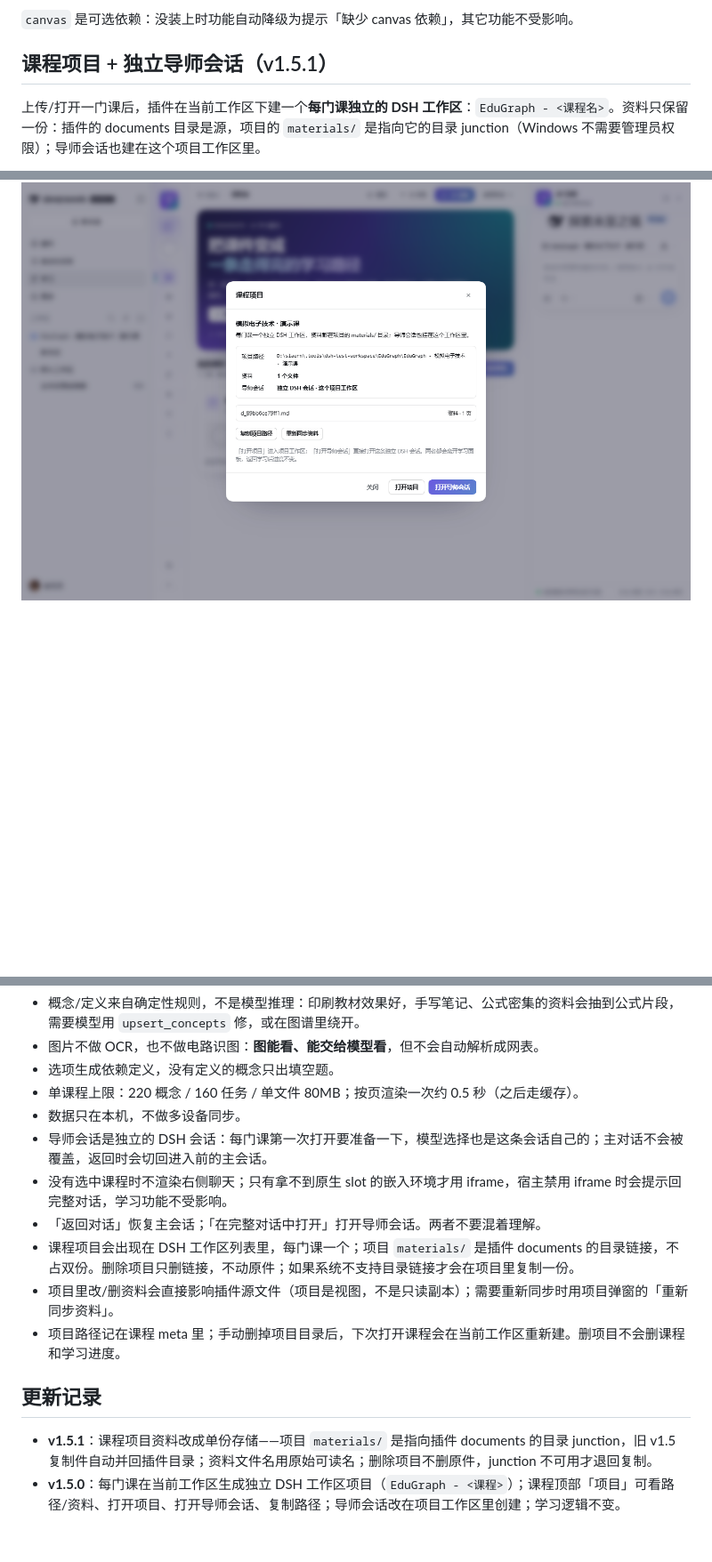
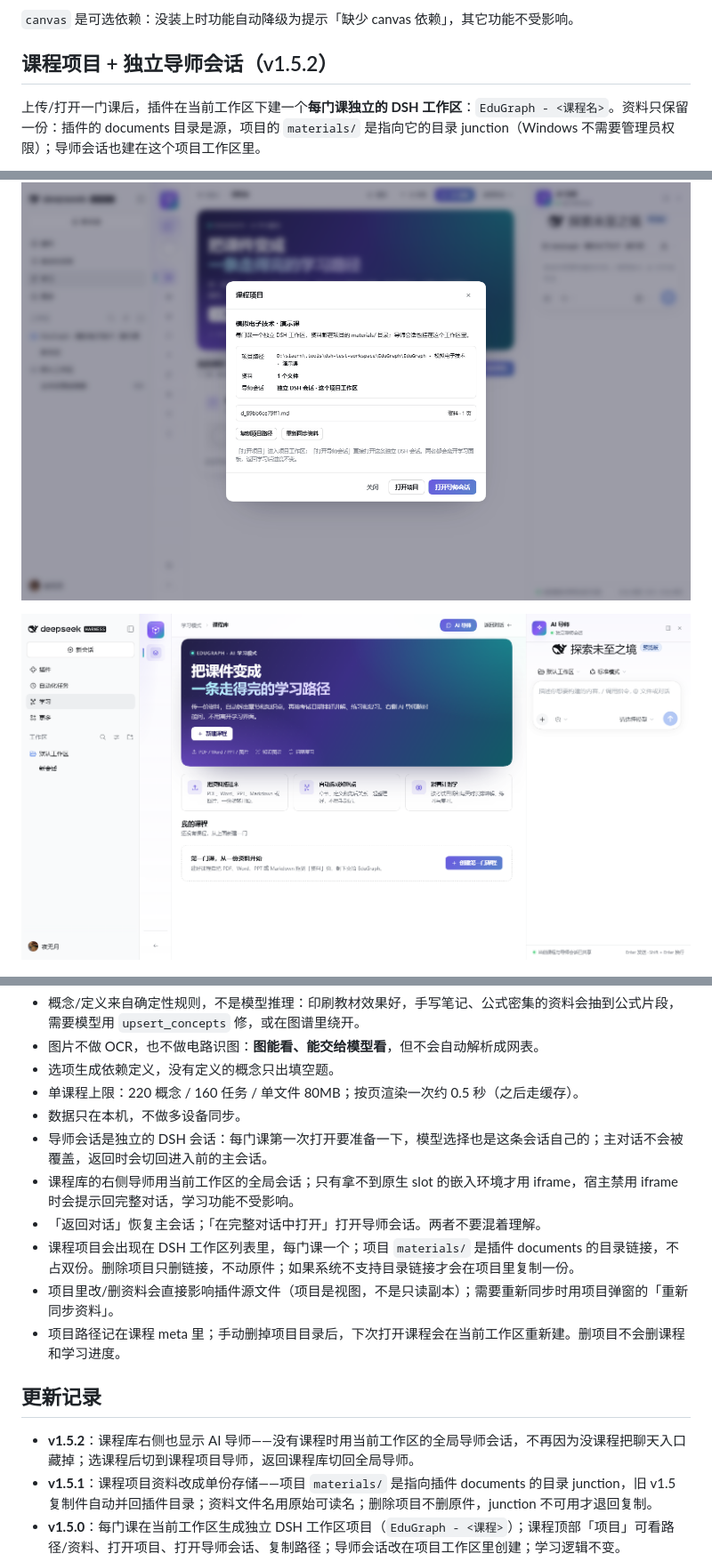
Before and after one commit to yagami-lightzxy/edugraph-learning, a Markdown page: README.md, 3 parts joined by grey strips. Shown at 89% size. Rendered like a GitHub page; pictures changed too: docs/screenshot-library-chat.png (added); blank space fills up the shorter version.

Commit message:
v1.5.2: 课程库显示全局导师会话
- 课程库没有课程时右侧也渲染 AI 导师，用 base workspace 的 __library__ 独立导师会话，不再把聊天入口藏掉

- 进入课程后切到课程项目导师，返回课程库切回全局导师；全局导师同样独立于主对话

- 实测课程库（无课程）右侧聊天/输入框出现，顶部 AI 导师按钮可用；69 测试通过

```diff
--- a/README.md
+++ b/README.md
@@ -57,7 +57,7 @@
 
 `canvas` 是可选依赖：没装上时功能自动降级为提示「缺少 canvas 依赖」，其它功能不受影响。
 
-## 课程项目 + 独立导师会话（v1.5.1）
+## 课程项目 + 独立导师会话（v1.5.2）
 
 上传/打开一门课后，插件在当前工作区下建一个**每门课独立的 DSH 工作区**：`EduGraph - <课程名>`。资料只保留一份：插件的 documents 目录是源，项目的 `materials/` 是指向它的目录 junction（Windows 不需要管理员权限）；导师会话也建在这个项目工作区里。
 
@@ -72,6 +72,8 @@
 实现上，宿主 `lib/project.js` 负责在 `<当前工作区>/EduGraph/<课程>` 建目录、把资料收进插件 documents（文件名用原始可读名）、把项目 `materials/` 做成指向 documents 的 junction、写 manifest；旧复制目录会先并回插件目录再删除；junction 不可用才退回复制。客户端 `api.ensureProject` 之后用 `workspaces.create({path})` 注册成 DSH 工作区，再用 `uiWorkspace.openWorkspace(projectWorkspaceId)` 把导师会话建在项目里；课程 meta 记住项目路径，换工作区/重开不会重复建。
 
 ![课程项目：资料、项目路径和导师会话入口](docs/screenshot-project.png)
+
+![课程库里的 AI 导师：没有课程也能直接聊](docs/screenshot-library-chat.png)
 
 ![每门课一条独立导师会话：原生消息、composer 和模型选择留在学习面板右侧](docs/screenshot-chat-native.png)
 
@@ -197,7 +199,7 @@ docs/          工程说明与截图
 - 单课程上限：220 概念 / 160 任务 / 单文件 80MB；按页渲染一次约 0.5 秒（之后走缓存）。
 - 数据只在本机，不做多设备同步。
 - 导师会话是独立的 DSH 会话：每门课第一次打开要准备一下，模型选择也是这条会话自己的；主对话不会被覆盖，返回时会切回进入前的主会话。
-- 没有选中课程时不渲染右侧聊天；只有拿不到原生 slot 的嵌入环境才用 iframe，宿主禁用 iframe 时会提示回完整对话，学习功能不受影响。
+- 课程库的右侧导师用当前工作区的全局会话；只有拿不到原生 slot 的嵌入环境才用 iframe，宿主禁用 iframe 时会提示回完整对话，学习功能不受影响。
 - 「返回对话」恢复主会话；「在完整对话中打开」打开导师会话。两者不要混着理解。
 - 课程项目会出现在 DSH 工作区列表里，每门课一个；项目 `materials/` 是插件 documents 的目录链接，不占双份。删除项目只删链接，不动原件；如果系统不支持目录链接才会在项目里复制一份。
 - 项目里改/删资料会直接影响插件源文件（项目是视图，不是只读副本）；需要重新同步时用项目弹窗的「重新同步资料」。
@@ -205,6 +207,7 @@ docs/          工程说明与截图
 
 ## 更新记录
 
+- **v1.5.2**：课程库右侧也显示 AI 导师——没有课程时用当前工作区的全局导师会话，不再因为没课程把聊天入口藏掉；选课程后切到课程项目导师，返回课程库切回全局导师。
 - **v1.5.1**：课程项目资料改成单份存储——项目 `materials/` 是指向插件 documents 的目录 junction，旧 v1.5 复制件自动并回插件目录；资料文件名用原始可读名；删除项目不删原件，junction 不可用才退回复制。
 - **v1.5.0**：每门课在当前工作区生成独立 DSH 工作区项目（`EduGraph - <课程>`）；课程顶部「项目」可看路径/资料、打开项目、打开导师会话、复制路径；导师会话改在项目工作区里创建；学习逻辑不变。
 - **v1.4.0**：右侧改成每门课一条独立 DSH 导师会话——在课程工作区打开/复用一个空白会话，切完留在学习面板，原生 `conversation.content` 渲染导师会话；「问导师」直接发导师会话，「返回对话」恢复进入前的主会话；没有课程不渲染右侧。
```
Also changed, not shown: other parts of README.md (+1 -1 lines), docs/工程说明.md (+2 -1 lines), 6 other files.
